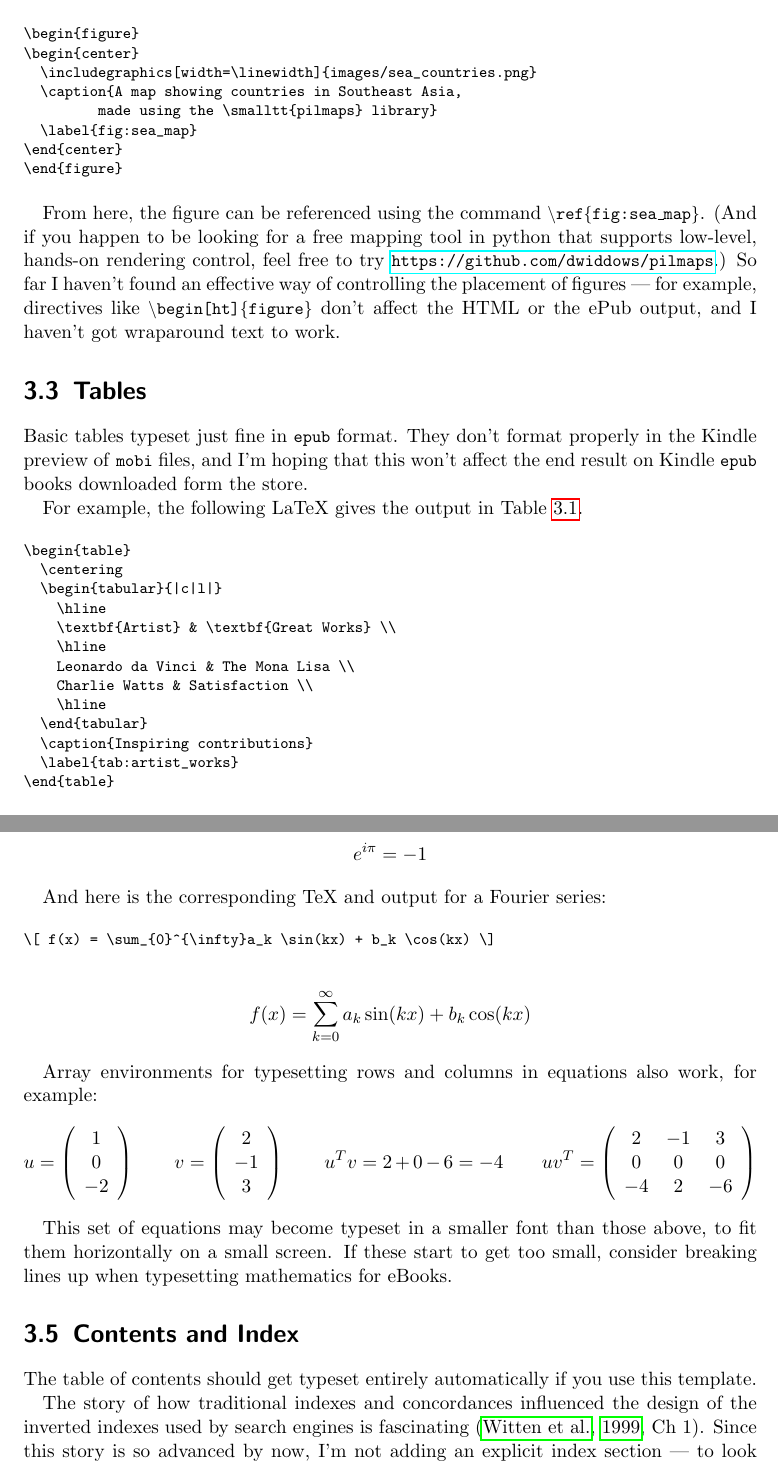
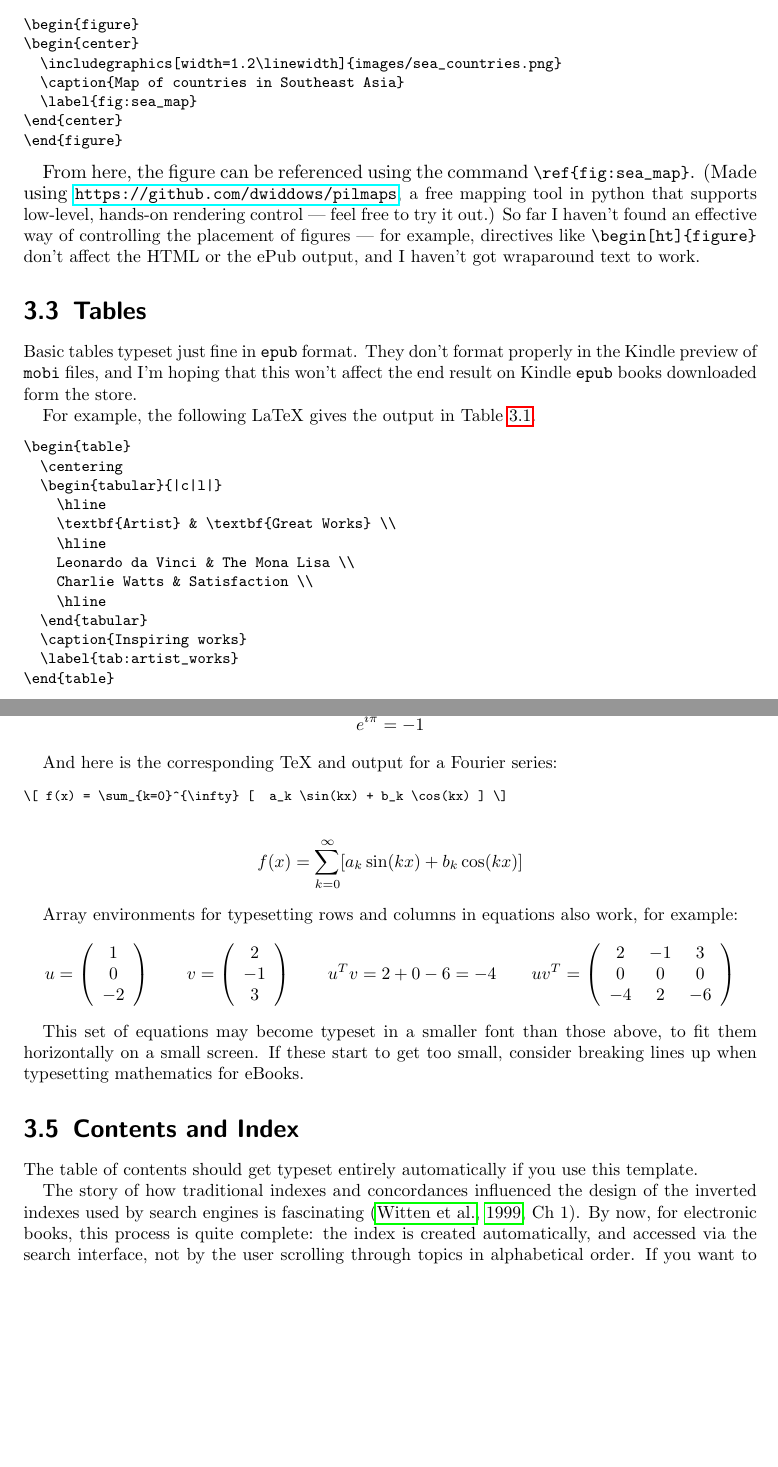
Before and after one commit to dwiddows/ebookbook, a LaTeX thesis (ebookbook.tex, which reads chapters/typesetting_topics.tex, lib/commands.tex): two parts of pages 14 and 16 of 17 before the commit and two parts of pages 14 and 16 of 19 after it, joined at a grey line, cut so that both start at the same text, the shorter picture padded with empty space. Compiled offline with pdfLaTeX.

Commit message:
More end to end work

```diff
--- a/chapters/typesetting_topics.tex
+++ b/chapters/typesetting_topics.tex
@@ -54,9 +55,8 @@ For example, the map in Figure \ref{fig:sea_map} is created using the commands:
 \begin{Verbatim}[fontsize=\footnotesize]
 \begin{figure}
 \begin{center}
-  \includegraphics[width=\linewidth]{images/sea_countries.png}
-  \caption{A map showing countries in Southeast Asia,
-         made using the \smalltt{pilmaps} library}
+  \includegraphics[width=1.2\linewidth]{images/sea_countries.png}
+  \caption{Map of countries in Southeast Asia}
   \label{fig:sea_map}
 \end{center}
 \end{figure}
@@ -65,17 +65,16 @@ For example, the map in Figure \ref{fig:sea_map} is created using the commands:
 \begin{figure}
 \begin{center}
   \includegraphics[width=1.2\linewidth]{images/sea_countries.png}
-  \caption{A map showing countries in Southeast Asia,
-         made using the \smalltt{pilmaps} library}
+  \caption{Map of countries in Southeast Asia}
   \label{fig:sea_map}
 \end{center}
 \end{figure}
 
 From here, the figure can be referenced using the command
-\smalltt{\textbackslash ref\{fig:sea\_map\}}. (And if you happen to be looking for a free mapping tool in python that
-supports low-level, hands-on rendering control, feel free to try {\small \url{https://github.com/dwiddows/pilmaps}}.)
+\sverb|\ref{fig:sea_map}|. (Made using \surl{https://github.com/dwiddows/pilmaps},
+a free mapping tool in python that supports low-level, hands-on rendering control --- feel free to try it out.)
 So far I haven't found an effective way of controlling the placement of figures --- for example, directives
-like \smalltt{\textbackslash begin[ht]\{figure\}} don't affect the HTML or the ePub output, and I haven't got
+like \sverb|\begin[ht]{figure}| don't affect the HTML or the ePub output, and I haven't got
 wraparound text to work.
 
  %%
@@ -97,7 +96,7 @@ For example, the following \latex gives the output in Table \ref{tab:artist_work
     Charlie Watts & Satisfaction \\
     \hline
   \end{tabular}
-  \caption{Inspiring contributions}
+  \caption{Inspiring works}
   \label{tab:artist_works}
 \end{table}
 \end{Verbatim}
@@ -134,10 +133,10 @@ For example, here is the \tex and its rendering for Euler's formula:
 
 And here is the corresponding \tex and output for a Fourier series:
 
-\begin{Verbatim}[fontsize=\footnotesize]
-\[ f(x) = \sum_{0}^{\infty}a_k \sin(kx) + b_k \cos(kx) \]
+\begin{Verbatim}[fontsize=\scriptsize]
+\[ f(x) = \sum_{k=0}^{\infty} [  a_k \sin(kx) + b_k \cos(kx) ] \]
 \end{Verbatim}
-\[ f(x) = \sum_{k=0}^{\infty}a_k \sin(kx) + b_k \cos(kx) \]
+\[ f(x) = \sum_{k=0}^{\infty} [  a_k \sin(kx) + b_k \cos(kx) ] \]
 
 Array environments for typesetting rows and columns in equations also work, for example:
 
@@ -159,8 +158,9 @@ The table of contents should get typeset entirely automatically if you use this
 
 The story of how traditional indexes and concordances influenced the design of the inverted
 indexes used by search engines is fascinating \citep[Ch 1]{witten1999gigabytes}.
-Since this story is so advanced by now, I'm not adding an explicit index section ---
-to look something up, use the Search button! If you want to make a paper
+By now, for electronic books, this process is quite complete: the index is created automatically,
+and accessed via the search interface, not by the user scrolling through topics in alphabetical order.
+If you want to make a paper
 version of your book as well as an eBook, you may want to reconsider this.
 
 If you do want to make a paper book as well, it may be worth trying a
--- a/lib/commands.tex
+++ b/lib/commands.tex
@@ -15,4 +15,12 @@
 \fi
 }
 
+% Makes small typewriter text, comparable to other font sizes.
 \def\smalltt#1{\texttt{\small #1}}
+
+% Makes small verbatim inline typewriter text, comparable to other font sizes.
+% Use as \sverb|My verbatim text|
+\def\sverb{\Verb[fontsize=\small]}
+
+% Makes small URL text, comparable to other font sizes.
+\def\surl#1{\small{\url{#1}}}
```
Also changed, not shown: chapters/end_to_end.tex (+2 -2 lines), chapters/typesetting_topics.tex (36 more changed lines), 1 other file.
